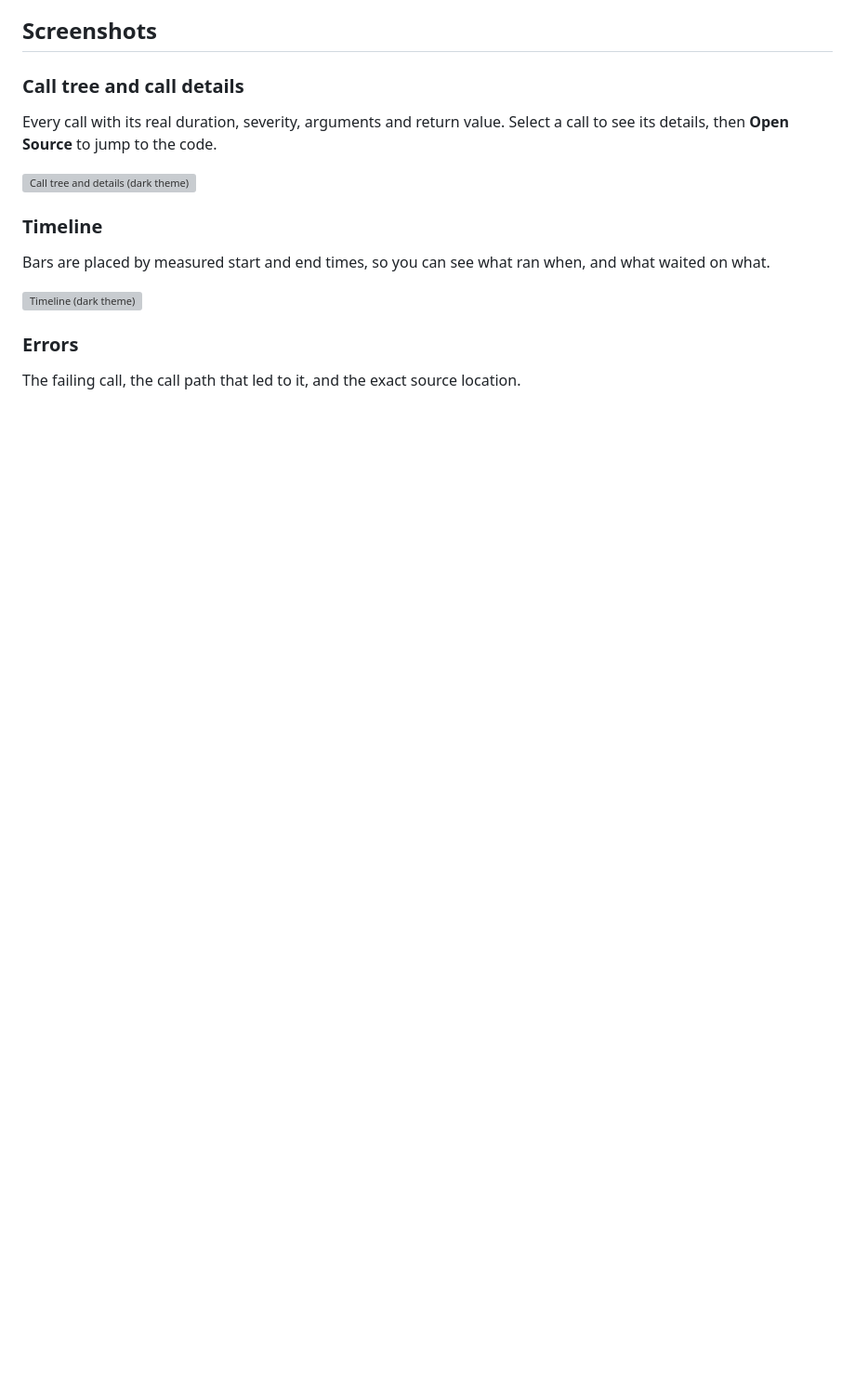
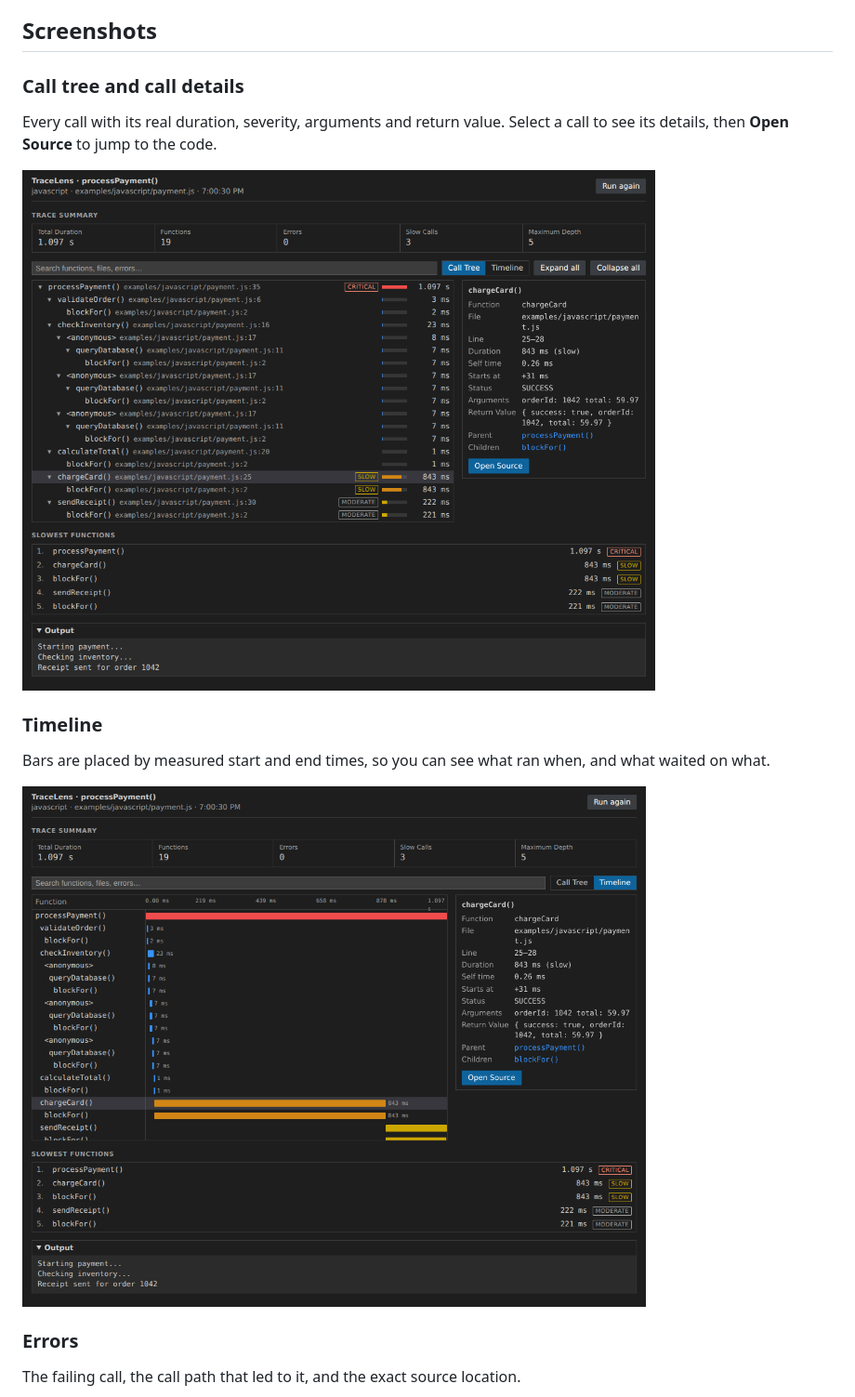
Before and after one commit to maryamtahir9/tracelens, a Markdown page: README.md, the part around one of its changes. Shown at 93% size. Rendered like a GitHub page; blank space fills up the shorter version; grey boxes are pictures that could not be loaded.

```diff
--- a/README.md
+++ b/README.md
@@ -38,12 +38,12 @@ A debugger tells you the state *right now*. A profiler tells you where time goes
 ### Call tree and call details
 Every call with its real duration, severity, arguments and return value. Select a call to see its details, then **Open Source** to jump to the code.
 
-<img alt="Call tree and details (dark theme)" src="[https://github.com/maryamtahir9/tracelens/main/docs/images/call-tree-dark.png](https://github.com/maryamtahir9/tracelens/blob/main/docs/images/call-tree-dark.png)" width="860">
+<img alt="Call tree and details (dark theme)" src="https://raw.githubusercontent.com/maryamtahir9/tracelens/main/docs/images/call-tree-dark.png" width="860">
 
 ### Timeline
 Bars are placed by measured start and end times, so you can see what ran when, and what waited on what.
 
-<img alt="Timeline (dark theme)" src="https://raw.github.com/maryamtahir9/tracelens/blob/main/docs/images/timeline-dark.png" width="860">
+<img alt="Timeline (dark theme)" src="https://raw.githubusercontent.com/maryamtahir9/tracelens/main/docs/images/timeline-dark.png" width="860">
 
 ### Errors
 The failing call, the call path that led to it, and the exact source location.
```
Also changed, not shown: other parts of README.md (+3 -3 lines).
